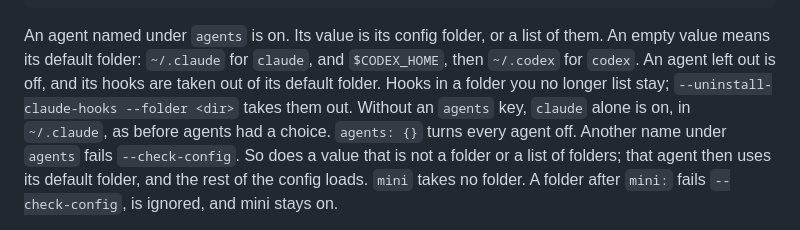
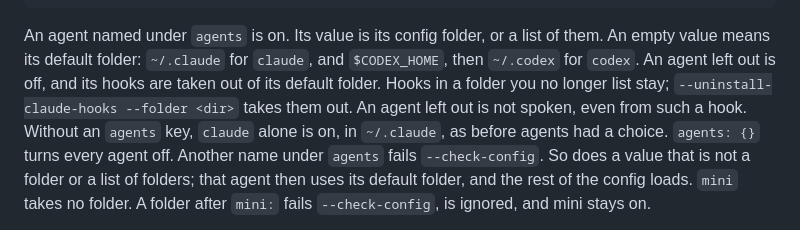
Before and after one commit to znat/parrotflow, a Markdown page: docs/configuration.md, the part around the change. Rendered like a GitHub page.

Commit message:
docs: an agent left out of voice.agents is not spoken, even from a leftover hook
Signed-off-by: Nathan Zylbersztejn <nathan.zylbersztejn@gmail.com>
Co-Authored-By: Claude Opus 5.5 <noreply@anthropic.com>
Claude-Session: https://claude.ai/code/session_01Jptb12hNR5fNp7ZEWwqC9y

```diff
--- a/docs/configuration.md
+++ b/docs/configuration.md
@@ -1388,7 +1388,8 @@ An agent named under `agents` is on. Its value is its config folder, or a list
 of them. An empty value means its default folder: `~/.claude` for `claude`, and
 `$CODEX_HOME`, then `~/.codex` for `codex`. An agent left out is off, and its
 hooks are taken out of its default folder. Hooks in a folder you no longer
-list stay; `--uninstall-claude-hooks --folder <dir>` takes them out. Without an
+list stay; `--uninstall-claude-hooks --folder <dir>` takes them out. An agent
+left out is not spoken, even from such a hook. Without an
 `agents` key, `claude` alone is on, in `~/.claude`, as before agents had a
 choice. `agents: {}` turns every agent off. Another name under `agents` fails
 `--check-config`. So does a value that is not a folder or a list of folders;
```
